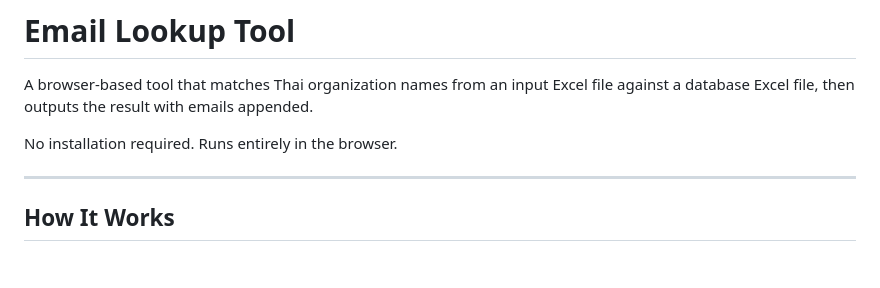
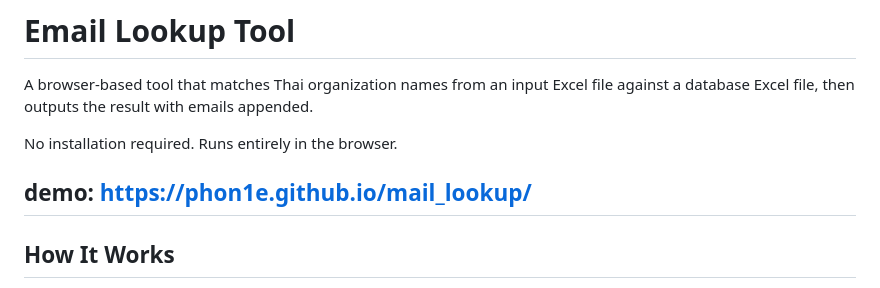
Before and after one commit to phon1e/mail_lookup, a Markdown page: README.md, the part around the change. Rendered like a GitHub page; blank space fills up the shorter version.

Commit message:
update demo url

```diff
--- a/README.md
+++ b/README.md
@@ -4,6 +4,7 @@ A browser-based tool that matches Thai organization names from an input Excel fi
 
 No installation required. Runs entirely in the browser.
 
+demo: https://phon1e.github.io/mail_lookup/
 ---
 
 ## How It Works
```
